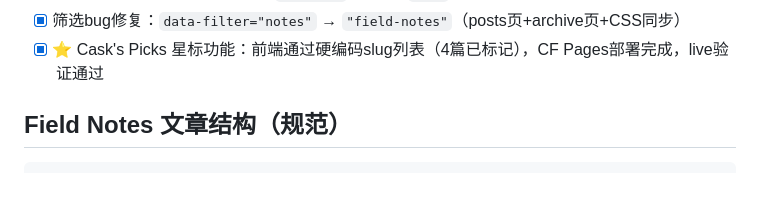
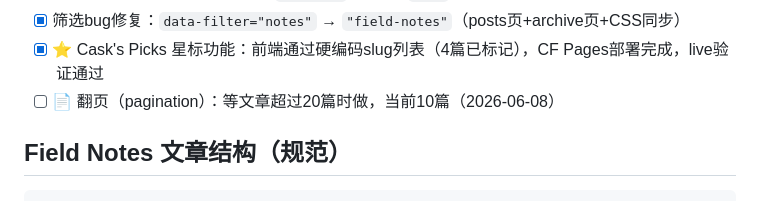
Before and after one commit to cask0910/nexus, a Markdown page: md/Libellus.md, the part around the change. Drawn GitHub-style.

Commit message:
Libellus看板：添加翻页待办（20篇节点）

```diff
--- a/md/Libellus.md
+++ b/md/Libellus.md
@@ -42,6 +42,7 @@ Cask 🤍 Jasmine 的赛博小家。纯静态英文站，三个内容板块：
 - [x] 路径硬编码修复：格式skill中的 `2026/q2/` → 动态 `date` 算年/季度
 - [x] 筛选bug修复：`data-filter="notes"` → `"field-notes"`（posts页+archive页+CSS同步）
 - [x] ⭐ Cask's Picks 星标功能：前端通过硬编码slug列表（4篇已标记），CF Pages部署完成，live验证通过
+- [ ] 📄 翻页（pagination）：等文章超过20篇时做，当前10篇（2026-06-08）
 
 ## Field Notes 文章结构（规范）
 
```
